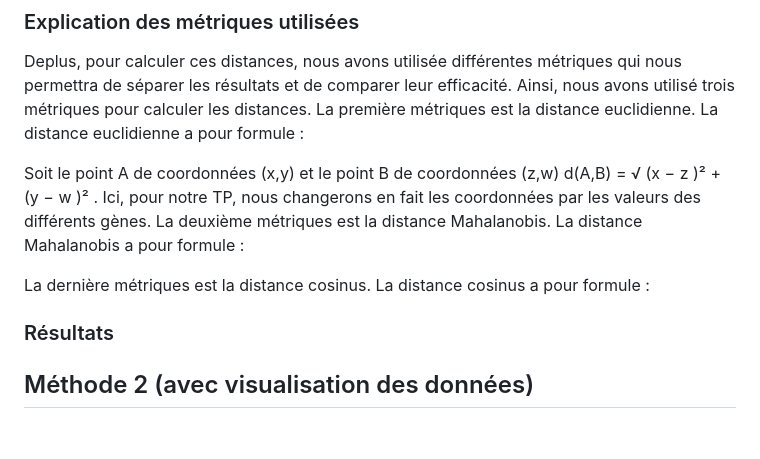
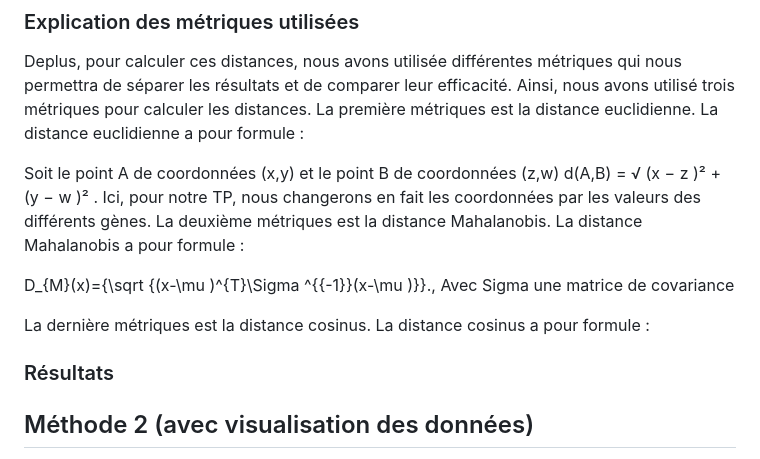
Before and after one commit to tom-sartori/IFT799, a Markdown page: rapport/rapport.md, the part around the change. Drawn GitHub-style; blank space fills up the shorter version.

```diff
--- a/rapport/rapport.md
+++ b/rapport/rapport.md
@@ -23,9 +23,12 @@ Deplus, pour calculer ces distances, nous avons utilisée différentes métrique
 Soit le point A de coordonnées (x,y) et le point B de coordonnées (z,w)  d(A,B) = √ (x − z )² + (y − w )² . Ici, pour notre TP, nous changerons en fait les coordonnées par les valeurs des différents gènes.
 La deuxième métriques est la distance Mahalanobis. La distance Mahalanobis a pour formule :
 
+ D_{M}(x)={\sqrt {(x-\mu )^{T}\Sigma ^{{-1}}(x-\mu )}}.\, Avec Sigma une matrice de covariance
+
 La dernière métriques est la distance cosinus. La distance cosinus a pour formule :
 
 ### Résultats
+
 
 
 ## Méthode 2 (avec visualisation des données)
```
